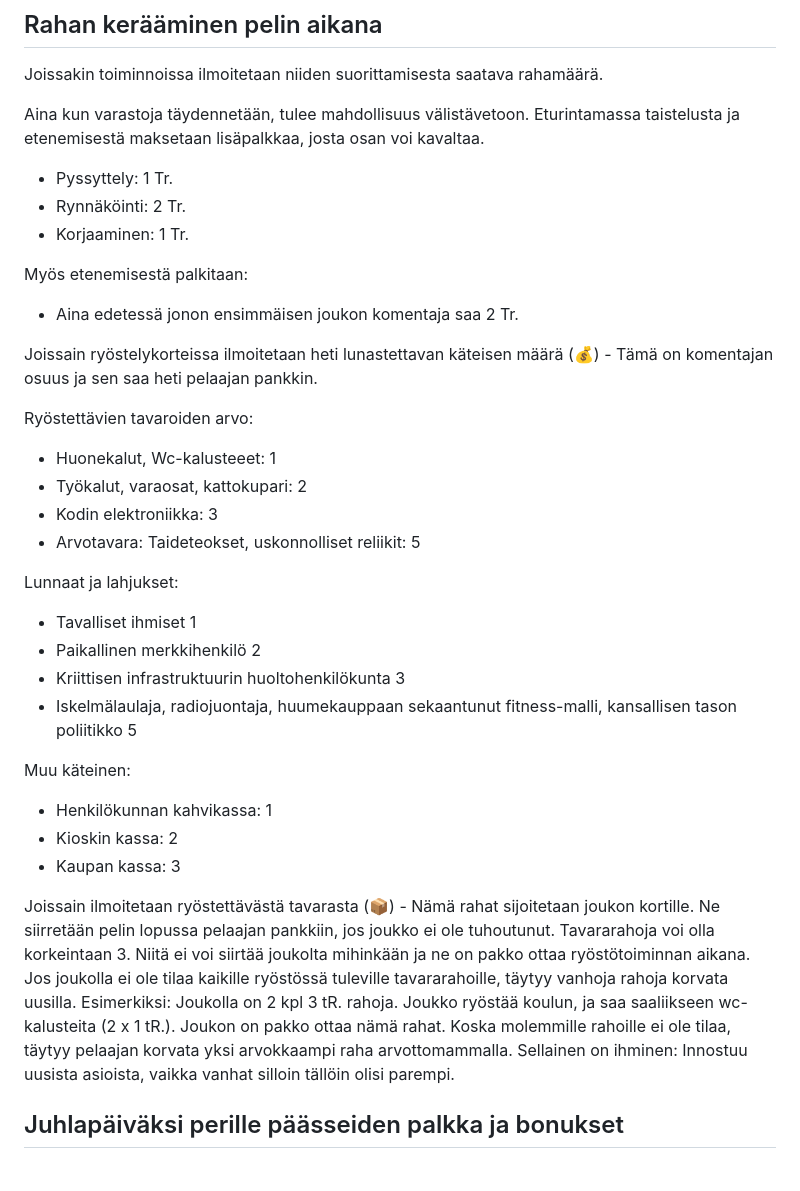
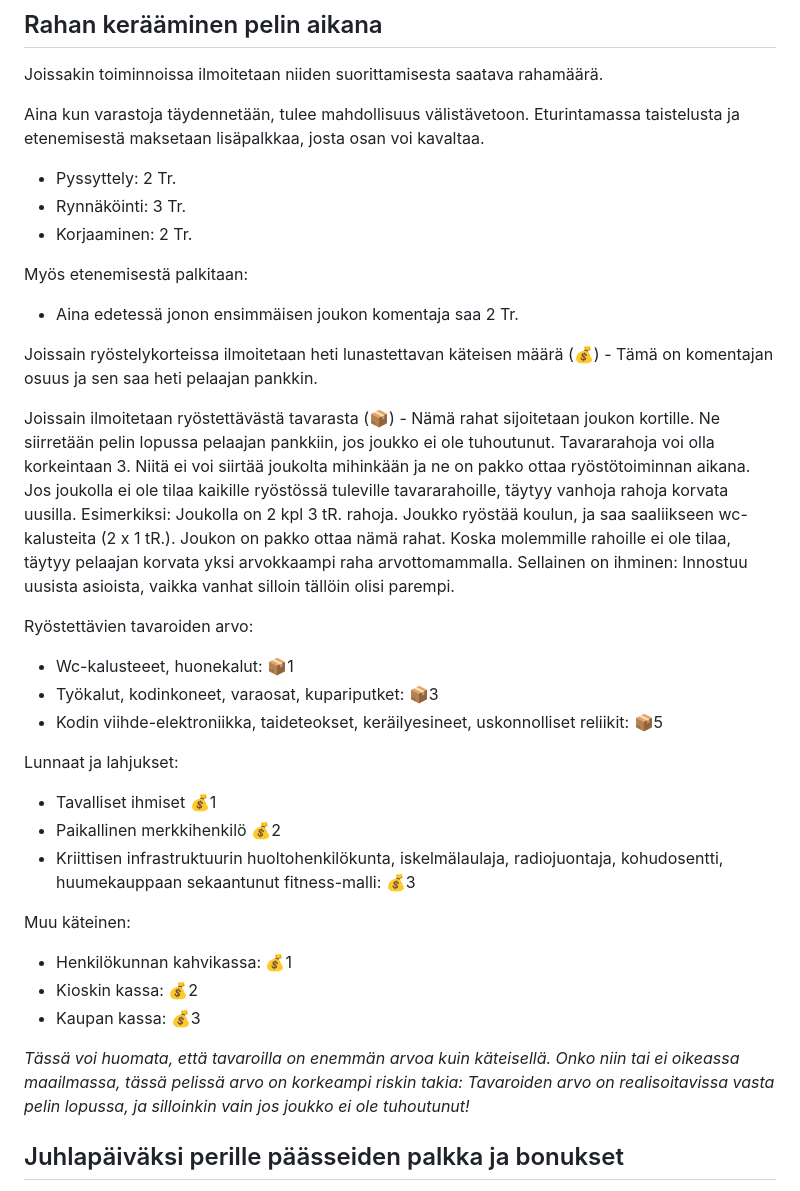
Before and after one commit to rkarhila/64km_saattue, a Markdown page: saannot/saannot.md, the part around the change. Drawn GitHub-style.

```diff
--- a/saannot/saannot.md
+++ b/saannot/saannot.md
@@ -256,9 +256,9 @@ Joissakin toiminnoissa ilmoitetaan niiden suorittamisesta saatava rahamäärä.
 
 Aina kun varastoja täydennetään, tulee mahdollisuus välistävetoon. Eturintamassa taistelusta ja etenemisestä maksetaan lisäpalkkaa, josta osan voi kavaltaa.
 
-* Pyssyttely: 1 Tr.
-* Rynnäköinti: 2 Tr.
-* Korjaaminen: 1 Tr.
+* Pyssyttely: 2 Tr.
+* Rynnäköinti: 3 Tr.
+* Korjaaminen: 2 Tr.
 
 Myös etenemisestä palkitaan:
 
@@ -266,27 +266,27 @@ Myös etenemisestä palkitaan:
 
 Joissain ryöstelykorteissa ilmoitetaan heti lunastettavan käteisen määrä (💰) - Tämä on komentajan osuus ja sen saa heti pelaajan pankkin.
 
+Joissain ilmoitetaan ryöstettävästä tavarasta (📦) - Nämä rahat sijoitetaan joukon kortille. Ne siirretään pelin lopussa pelaajan pankkiin, jos joukko ei ole tuhoutunut. Tavararahoja voi olla korkeintaan 3. Niitä ei voi siirtää joukolta mihinkään ja ne on pakko ottaa ryöstötoiminnan aikana. Jos joukolla ei ole tilaa kaikille ryöstössä tuleville tavararahoille, täytyy vanhoja rahoja korvata uusilla. Esimerkiksi: Joukolla on 2 kpl 3 tR. rahoja. Joukko ryöstää koulun, ja saa saaliikseen wc-kalusteita (2 x 1 tR.). Joukon on pakko ottaa nämä rahat. Koska molemmille rahoille ei ole tilaa, täytyy pelaajan korvata yksi arvokkaampi raha arvottomammalla. Sellainen on ihminen: Innostuu uusista asioista, vaikka vanhat silloin tällöin olisi parempi.
+
 Ryöstettävien tavaroiden arvo:
 
-* Huonekalut, Wc-kalusteeet: 1
-* Työkalut, varaosat, kattokupari: 2
-* Kodin elektroniikka: 3
-* Arvotavara: Taideteokset, uskonnolliset reliikit: 5
+* Wc-kalusteeet, huonekalut: 📦1
+* Työkalut, kodinkoneet, varaosat, kupariputket: 📦3
+* Kodin viihde-elektroniikka, taideteokset, keräilyesineet, uskonnolliset reliikit: 📦5
 
 Lunnaat ja lahjukset:
 
-* Tavalliset ihmiset 1
-* Paikallinen merkkihenkilö 2
-* Kriittisen infrastruktuurin huoltohenkilökunta 3
-* Iskelmälaulaja, radiojuontaja, huumekauppaan sekaantunut fitness-malli, kansallisen tason poliitikko 5
+* Tavalliset ihmiset 💰1
+* Paikallinen merkkihenkilö 💰2
+* Kriittisen infrastruktuurin huoltohenkilökunta, iskelmälaulaja, radiojuontaja, kohudosentti, huumekauppaan sekaantunut fitness-malli: 💰3
 
 Muu käteinen:
 
-* Henkilökunnan kahvikassa: 1
-* Kioskin kassa: 2
-* Kaupan kassa: 3
+* Henkilökunnan kahvikassa: 💰1
+* Kioskin kassa: 💰2
+* Kaupan kassa: 💰3
 
-Joissain ilmoitetaan ryöstettävästä tavarasta (📦) - Nämä rahat sijoitetaan joukon kortille. Ne siirretään pelin lopussa pelaajan pankkiin, jos joukko ei ole tuhoutunut. Tavararahoja voi olla korkeintaan 3. Niitä ei voi siirtää joukolta mihinkään ja ne on pakko ottaa ryöstötoiminnan aikana. Jos joukolla ei ole tilaa kaikille ryöstössä tuleville tavararahoille, täytyy vanhoja rahoja korvata uusilla. Esimerkiksi: Joukolla on 2 kpl 3 tR. rahoja. Joukko ryöstää koulun, ja saa saaliikseen wc-kalusteita (2 x 1 tR.). Joukon on pakko ottaa nämä rahat. Koska molemmille rahoille ei ole tilaa, täytyy pelaajan korvata yksi arvokkaampi raha arvottomammalla. Sellainen on ihminen: Innostuu uusista asioista, vaikka vanhat silloin tällöin olisi parempi.
+_Tässä voi huomata, että tavaroilla on enemmän arvoa kuin käteisellä. Onko niin tai ei oikeassa maailmassa, tässä pelissä arvo on korkeampi riskin takia: Tavaroiden arvo on realisoitavissa vasta pelin lopussa, ja silloinkin vain jos joukko ei ole tuhoutunut!_
 
 ## Juhlapäiväksi perille päässeiden palkka ja bonukset
 
```
